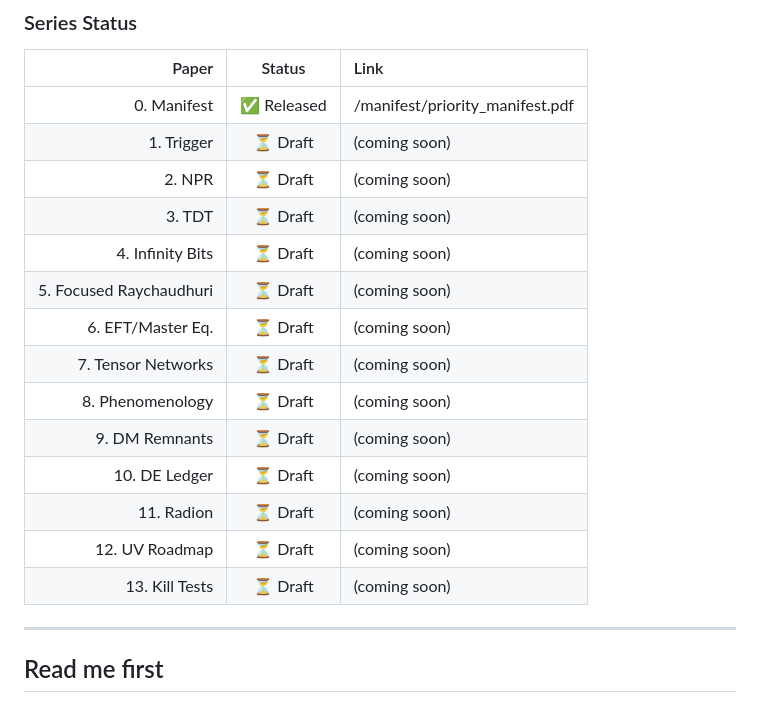
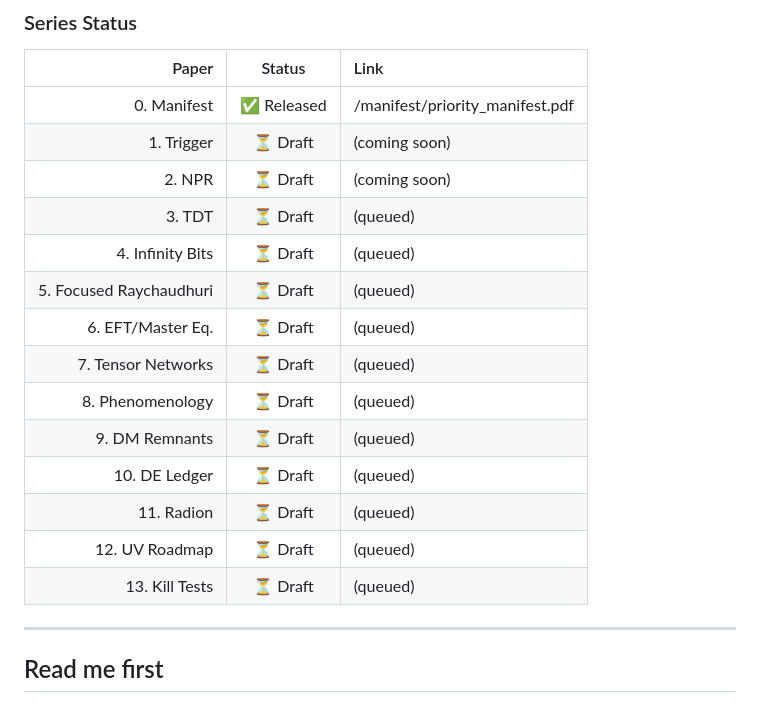
Before and after one commit to MarcusSkynet/dct-qg, a Markdown page: README.md, the part around one of its changes. Rendered like a GitHub page.

```diff
--- a/README.md
+++ b/README.md
@@ -29,17 +29,17 @@ Think of the thesis as the seed and this series as the full-grown tree.
 | 0. Manifest | ✅ Released | /manifest/priority_manifest.pdf |
 | 1. Trigger  | ⏳ Draft    | (coming soon) |
 | 2. NPR      | ⏳ Draft    | (coming soon) |
-| 3. TDT      | ⏳ Draft    | (coming soon) |
-| 4. Infinity Bits | ⏳ Draft | (coming soon) |
-| 5. Focused Raychaudhuri | ⏳ Draft | (coming soon) |
-| 6. EFT/Master Eq. | ⏳ Draft | (coming soon) |
-| 7. Tensor Networks | ⏳ Draft | (coming soon) |
-| 8. Phenomenology | ⏳ Draft | (coming soon) |
-| 9. DM Remnants | ⏳ Draft | (coming soon) |
-| 10. DE Ledger | ⏳ Draft | (coming soon) |
-| 11. Radion | ⏳ Draft | (coming soon) |
-| 12. UV Roadmap | ⏳ Draft | (coming soon) |
-| 13. Kill Tests | ⏳ Draft | (coming soon) |
+| 3. TDT      | ⏳ Draft    | (queued) |
+| 4. Infinity Bits | ⏳ Draft | (queued) |
+| 5. Focused Raychaudhuri | ⏳ Draft | (queued) |
+| 6. EFT/Master Eq. | ⏳ Draft | (queued) |
+| 7. Tensor Networks | ⏳ Draft | (queued) |
+| 8. Phenomenology | ⏳ Draft | (queued) |
+| 9. DM Remnants | ⏳ Draft | (queued) |
+| 10. DE Ledger | ⏳ Draft | (queued) |
+| 11. Radion | ⏳ Draft | (queued) |
+| 12. UV Roadmap | ⏳ Draft | (queued) |
+| 13. Kill Tests | ⏳ Draft | (queued) |
 
 ---
 
```
Also changed, not shown: other parts of README.md (+2 -2 lines).
